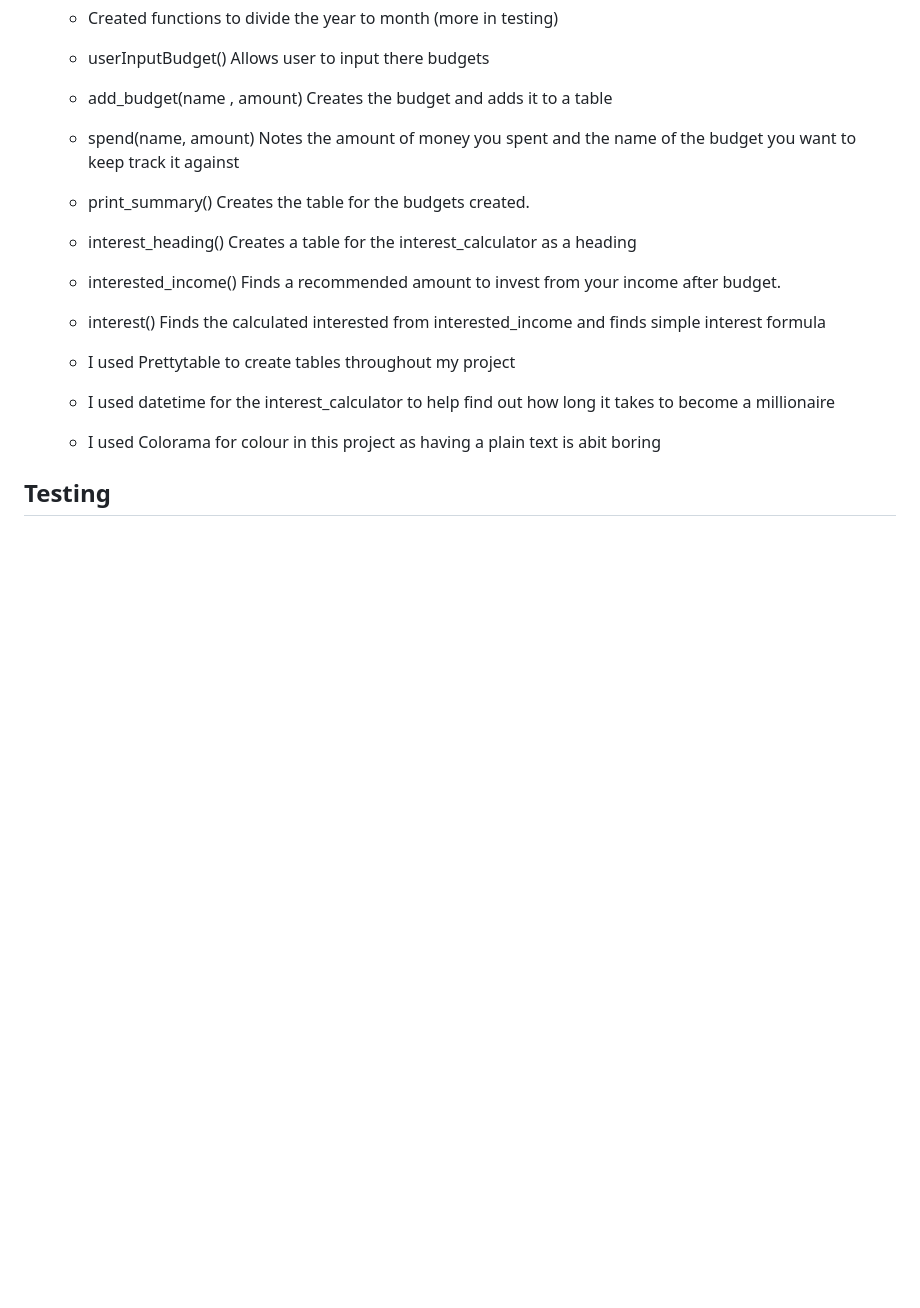
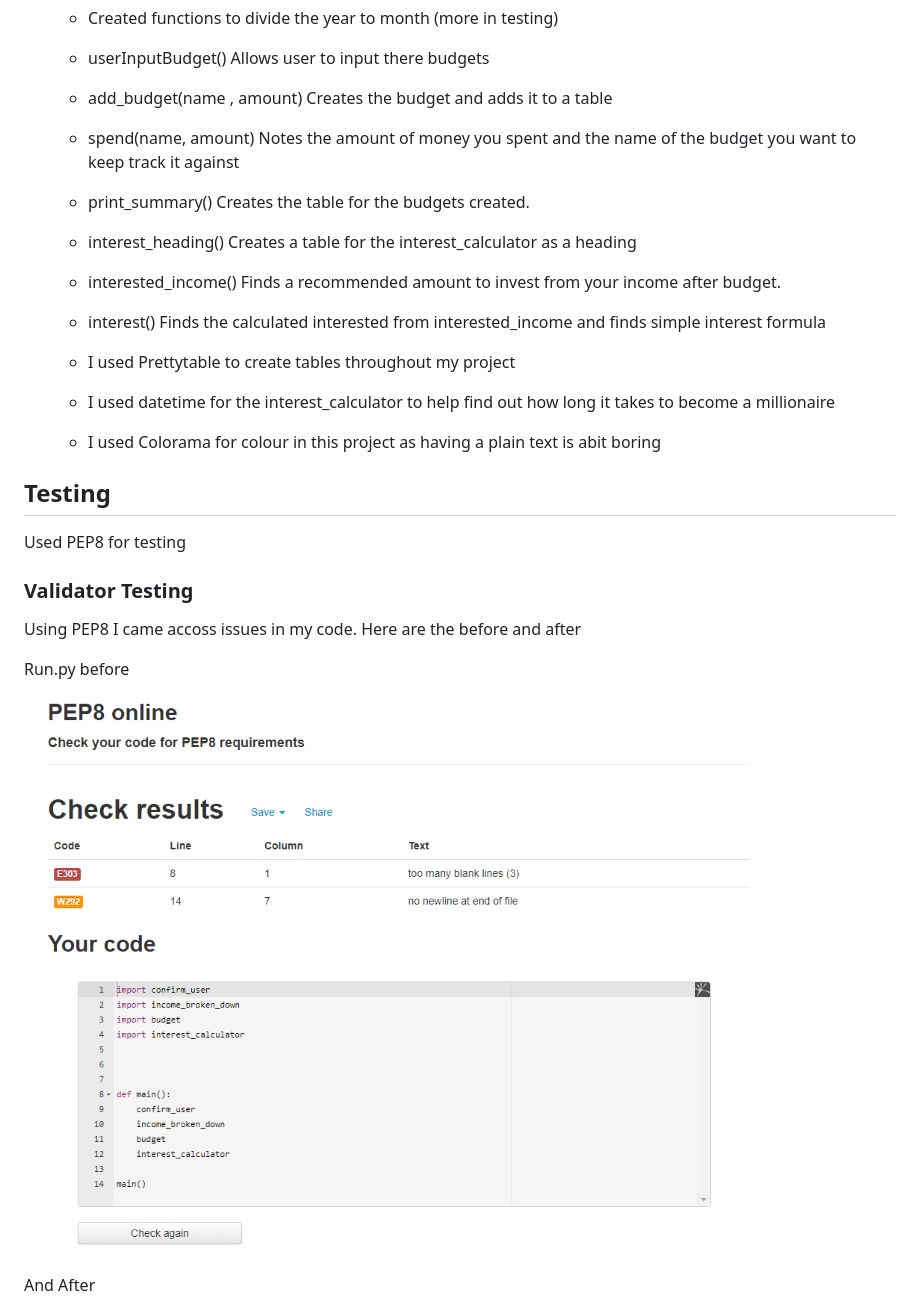
Before and after one commit to Code-Institute-Submissions/ExcellentWish-CI-Project-Portfolio-3_NovResub, a Markdown page: README.md, the part around the change printed below. GitHub-like rendering; blank space fills up the shorter version.

```diff
--- a/README.md
+++ b/README.md
@@ -81,3 +82,17 @@ For the investment we will also explain how long that invested amount will take
 
 
 ## Testing
+Used PEP8 for testing
+
+### Validator Testing
+Using PEP8 I came accoss issues in my code.
+Here are the before and after
+
+Run.py before
+
+
+![Run.py](assets/images/PEP8-run.py-errors.PNG)
+
+
+And After
+
```
Also changed, not shown: other parts of README.md (+38 -0 lines), assets/images/PEP8-Summary_table.PNG (added), assets/images/PEP8-budget-errors.PNG (renamed from assets/images/PEP8-budget errors.PNG), assets/images/PEP8-confirm_user-errors.PNG (renamed from assets/images/PEP8-confirm_user errors.PNG), assets/images/PEP8-interest_calculator.png (added), assets/images/PEP8-run.py-errors.PNG (renamed from assets/images/PEP8-run.py errors.PNG), 2 other files.
